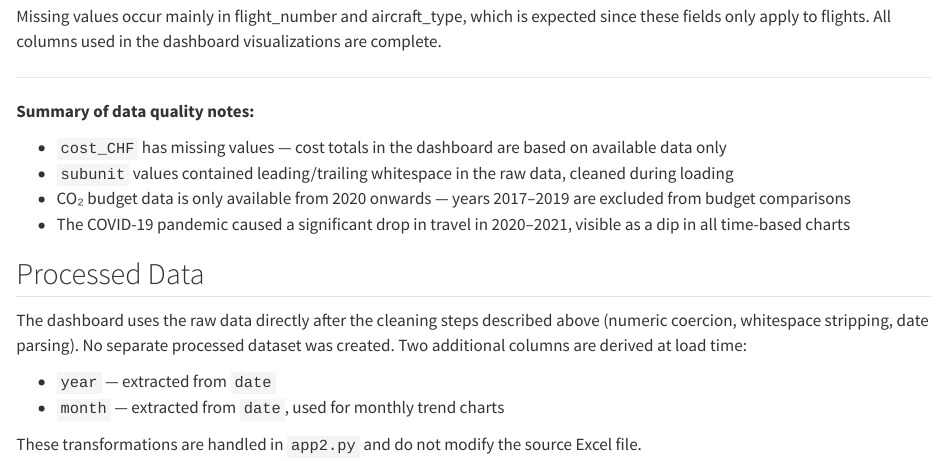
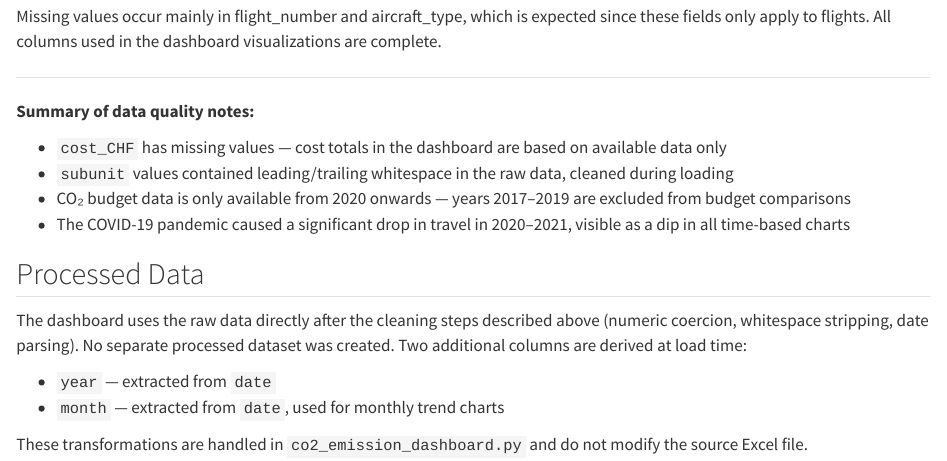
Before and after one commit to podsv-fs26-ad24/ad24-10-fancyproject, a Quarto document (docs/data_report.qmd): the page in a window 1100 px wide, from 6510 px down. Rendered offline with R 4.5, knitr and Pandoc in place of Quarto, with nearby package versions; long lines of code are wrapped.

Commit message:
changing filename

```diff
--- a/docs/data_report.qmd
+++ b/docs/data_report.qmd
@@ -233,4 +233,4 @@
 - `year` — extracted from `date`
 - `month` — extracted from `date`, used for monthly trend charts
 
-These transformations are handled in `app2.py` and do not modify the source Excel file.
+These transformations are handled in `co2_emission_dashboard.py` and do not modify the source Excel file.
```
Also changed, not shown: viz_design/co2_emission_dashboard.py (renamed from viz_design/app2.py).
